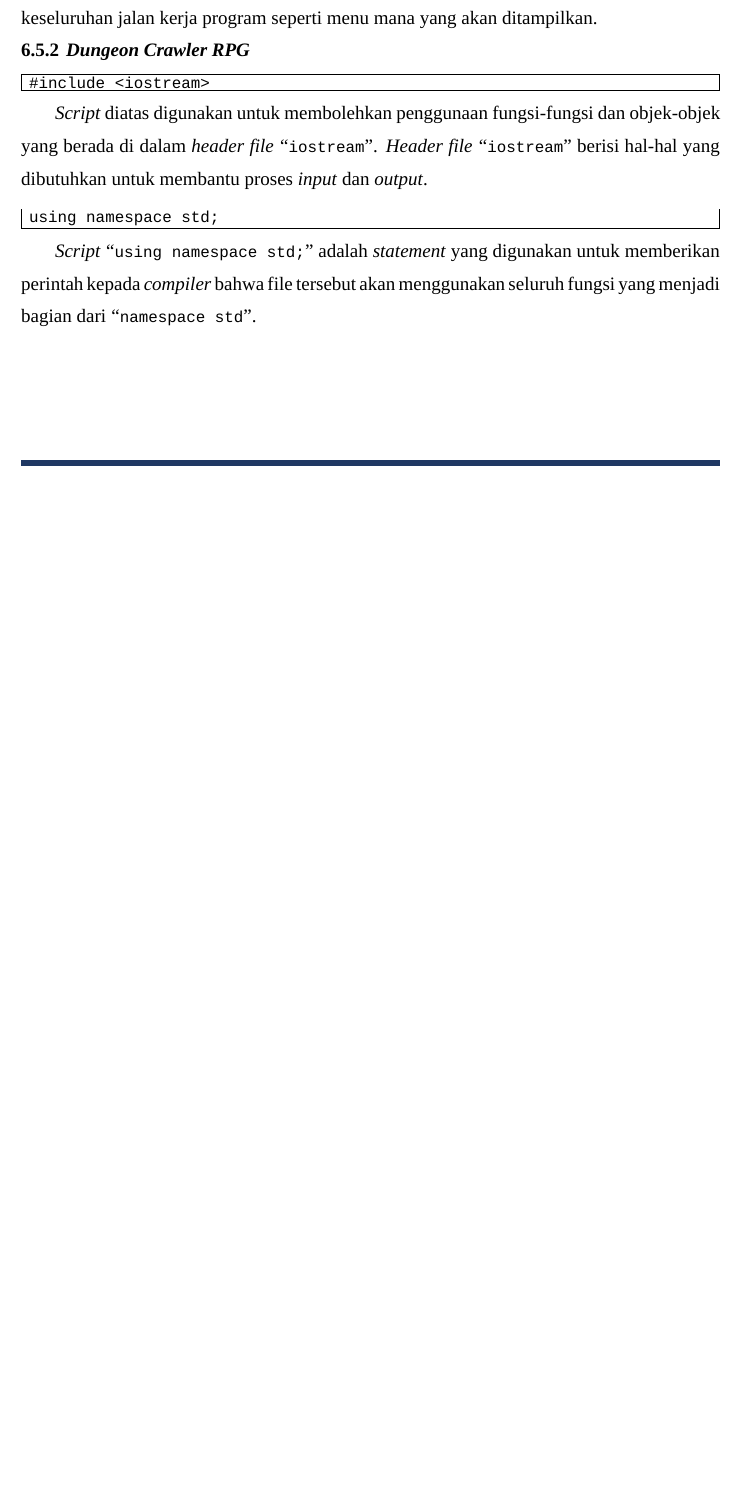
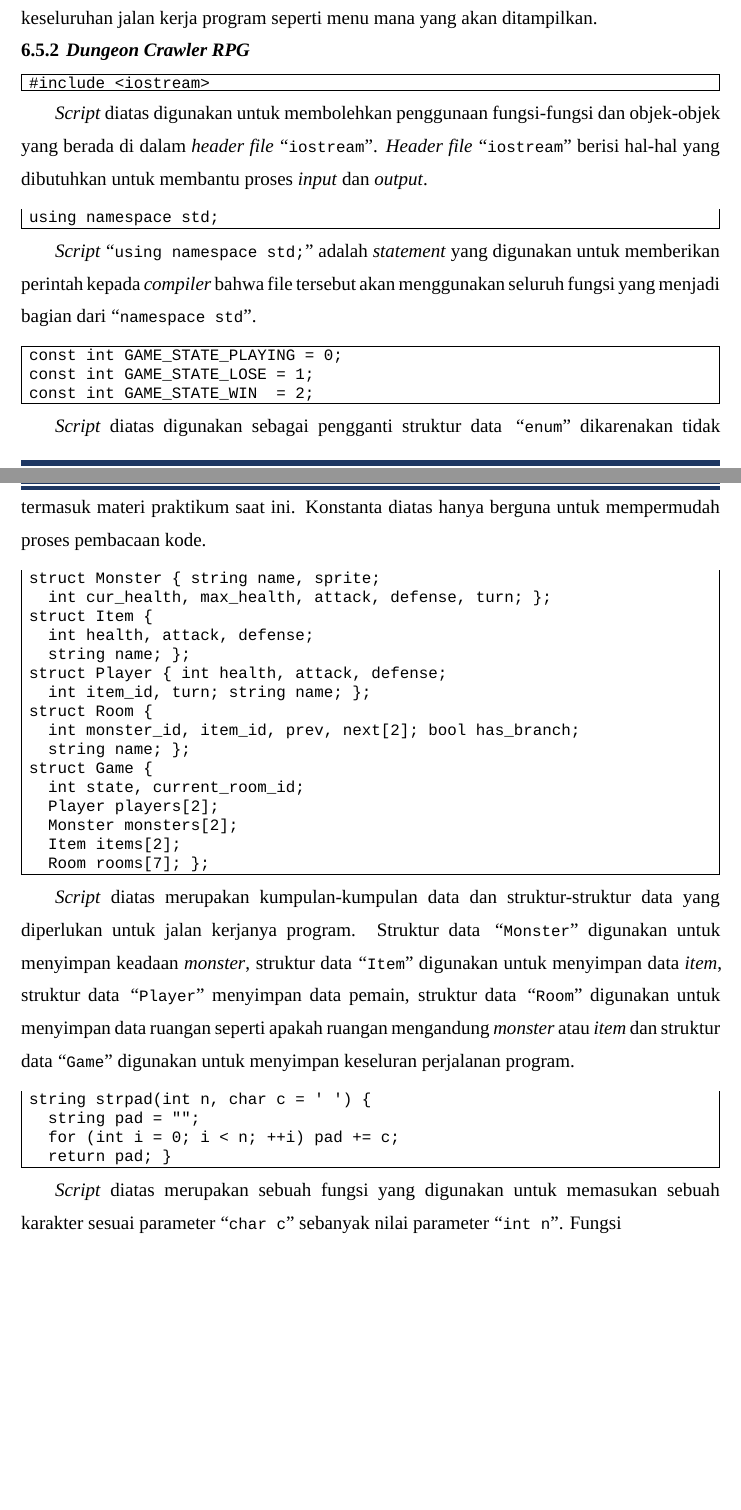
Before and after one commit to DzKInShO2/PraktikumAlpro2024, a LaTeX document (main.tex, which reads src/m6p5.tex): part of page 104 of 106 before the commit and two parts of pages 104 and 105 of 107 after it, the two joined at a grey line, cut so that both start at the same text, the shorter picture padded with empty space. Compiled offline with XeLaTeX; a missing font is replaced by an installed copy or a similar font.

Commit message:
m6: p5: b: eyy!

```diff
--- a/src/m6p5.tex
+++ b/src/m6p5.tex
@@ -286,5 +286,48 @@ using namespace std;
 
 {\Script} \citecode{using namespace std;} adalah {\statement} yang digunakan untuk memberikan perintah kepada {\compiler} bahwa file tersebut akan menggunakan seluruh fungsi yang menjadi bagian dari \citecode{namespace std}.
 
+\begin{code}
+\begin{verbatim}
+const int GAME_STATE_PLAYING = 0;
+const int GAME_STATE_LOSE = 1;
+const int GAME_STATE_WIN  = 2;
+\end{verbatim}
+\end{code}
+
+{\Script} diatas digunakan sebagai pengganti struktur data \citecode{enum} dikarenakan tidak termasuk materi praktikum saat ini. Konstanta diatas hanya berguna untuk mempermudah proses pembacaan kode.
+
+\begin{code}
+\begin{verbatim}
+struct Monster { string name, sprite;
+  int cur_health, max_health, attack, defense, turn; };
+struct Item {
+  int health, attack, defense;
+  string name; };
+struct Player { int health, attack, defense;
+  int item_id, turn; string name; };
+struct Room {
+  int monster_id, item_id, prev, next[2]; bool has_branch;
+  string name; };
+struct Game {
+  int state, current_room_id;
+  Player players[2];
+  Monster monsters[2];
+  Item items[2];
+  Room rooms[7]; };
+\end{verbatim}
+\end{code}
+
+{\Script} diatas merupakan kumpulan-kumpulan data dan struktur-struktur data yang diperlukan untuk jalan kerjanya program. Struktur data \citecode{Monster} digunakan untuk menyimpan keadaan \textit{monster}, struktur data \citecode{Item} digunakan untuk menyimpan data \textit{item}, struktur data \citecode{Player} menyimpan data pemain, struktur data \citecode{Room} digunakan untuk menyimpan data ruangan seperti apakah ruangan mengandung \textit{monster} atau \textit{item} dan struktur data \citecode{Game} digunakan untuk menyimpan keseluran perjalanan program.
+
+\begin{code}
+\begin{verbatim}
+string strpad(int n, char c = ' ') {
+  string pad = "";
+  for (int i = 0; i < n; ++i) pad += c;
+  return pad; }
+\end{verbatim}
+\end{code}
+
+{\Script} diatas merupakan sebuah fungsi yang digunakan untuk memasukan sebuah karakter sesuai parameter \citecode{char c} sebanyak nilai parameter \citecode{int n}. Fungsi
 
 \end{document}
```
